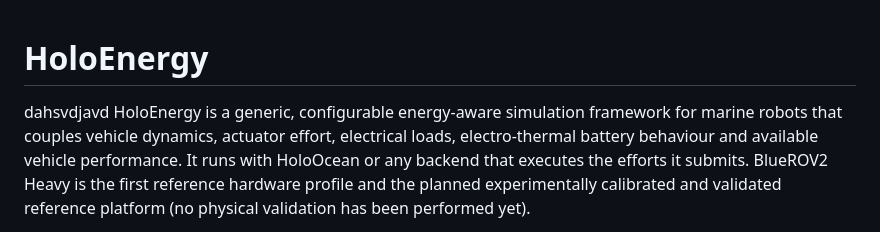
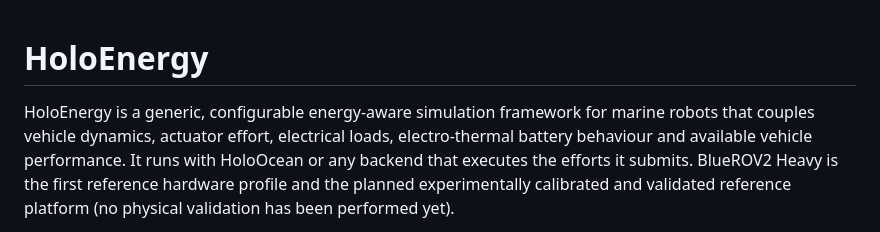
Before and after one commit to AndreaBedei1/HoloVirtualBattery, a Markdown page: README.md, the part around the change. Drawn GitHub-style.

Commit message:
docs: remove accidental README text

```diff
--- a/README.md
+++ b/README.md
@@ -1,5 +1,5 @@
 # HoloEnergy
-dahsvdjavd
+
 HoloEnergy is a generic, configurable energy-aware simulation framework for marine
 robots that couples vehicle dynamics, actuator effort, electrical loads,
 electro-thermal battery behaviour and available vehicle performance. It runs with
```
